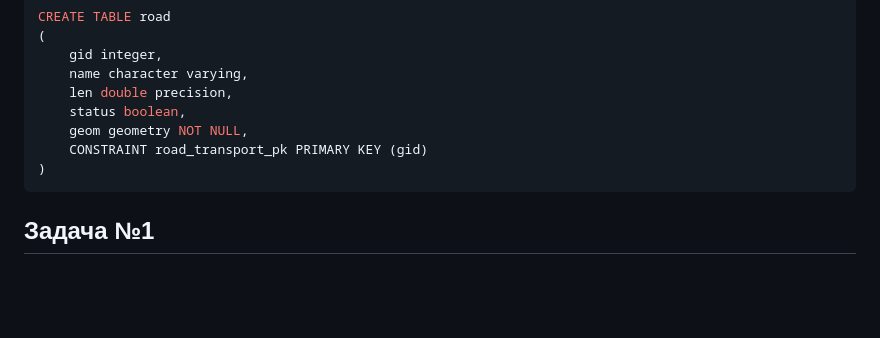
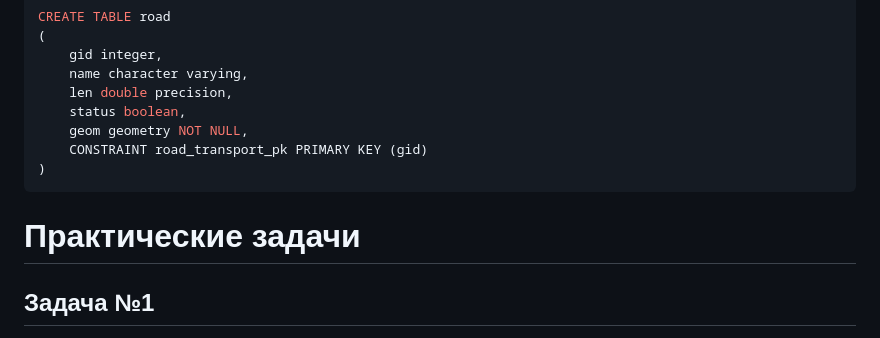
Before and after one commit to VadimSmirno/backend-electronic-region, a Markdown page: README.md, the part around the change. Rendered like a GitHub page; blank space fills up the shorter version.

````diff
--- a/README.md
+++ b/README.md
@@ -29,6 +29,7 @@ CREATE TABLE road
 )
 ```
 
+# Практические задачи
 ## Задача №1
 
 Написать функцию для загрузки дынных из csv файлов (land_plot.csv, road.csv) в таблцы (land_plot, road).
````
